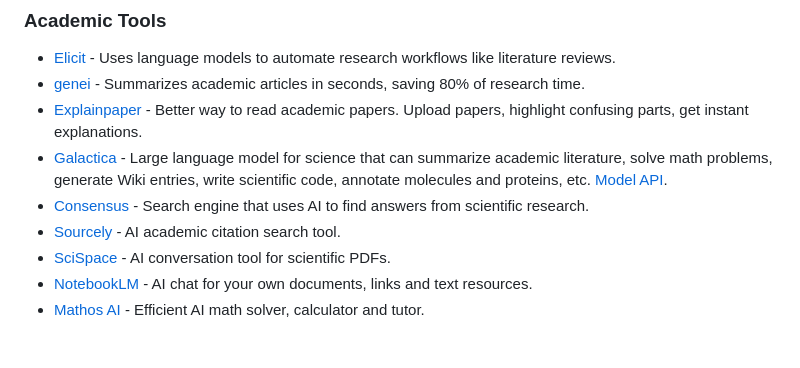
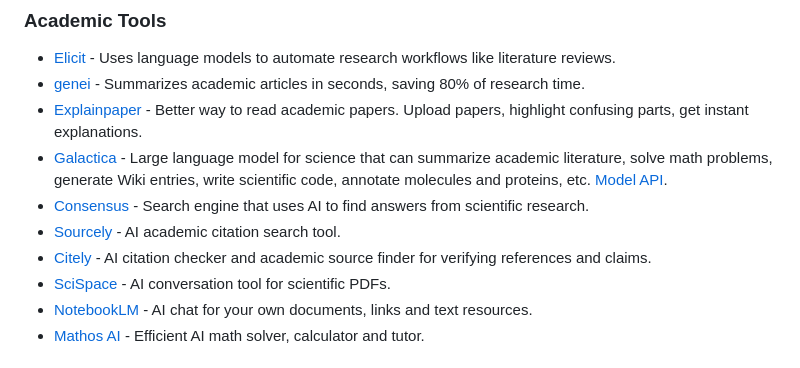
Before and after one commit to FlyingHorse168/FreeAiTools, a Markdown page: readme.md, the part around the change. GitHub-like rendering.

Commit message:
Add Citely to academic tools

```diff
--- a/readme.md
+++ b/readme.md
@@ -237,6 +237,7 @@ Welcome to Free AI Tools! Explore my curated AI list covering top generative AI
 - [Galactica](https://galactica.org/) - Large language model for science that can summarize academic literature, solve math problems, generate Wiki entries, write scientific code, annotate molecules and proteins, etc. [Model API](https://github.com/paperswithcode/galai).
 - [Consensus](https://consensus.app/search/) - Search engine that uses AI to find answers from scientific research.
 - [Sourcely](https://www.sourcely.net/) - AI academic citation search tool.
+- [Citely](https://citely.ai/) - AI citation checker and academic source finder for verifying references and claims.
 - [SciSpace](https://scispace.com/) - AI conversation tool for scientific PDFs.
 - [NotebookLM](https://notebooklm.google.com/) - AI chat for your own documents, links and text resources.
 - [Mathos AI](https://www.mathgptpro.com/) - Efficient AI math solver, calculator and tutor.
```
